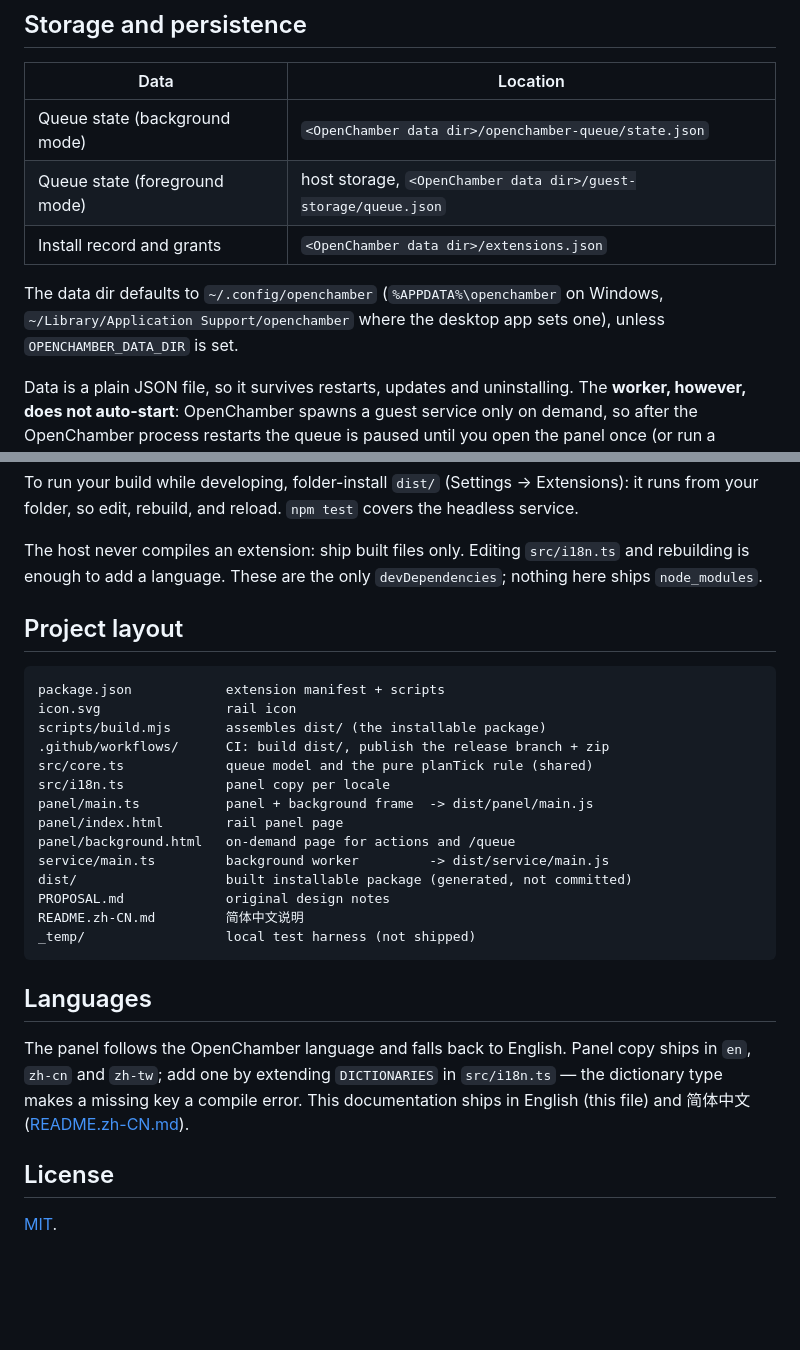
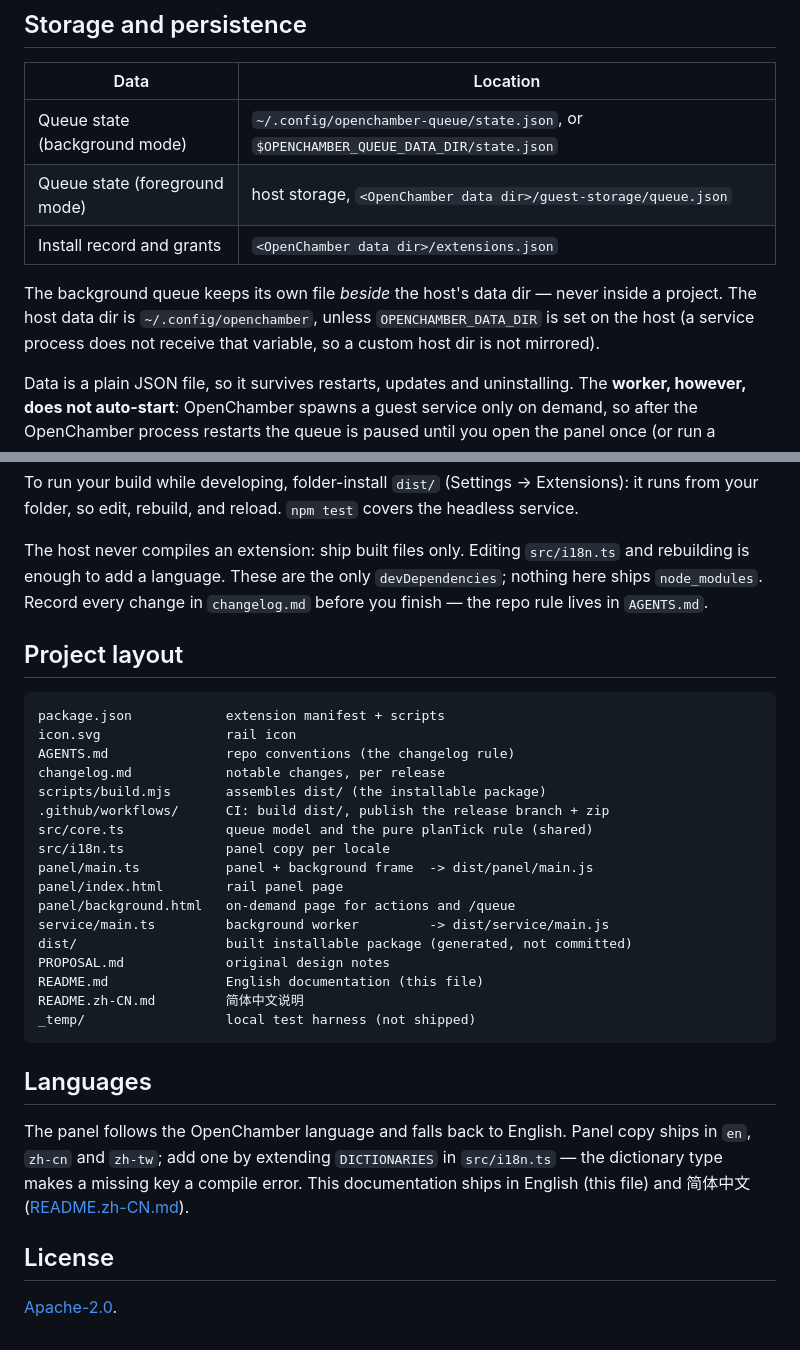
Before and after one commit to open-tecmz/openchamber-queue, a Markdown page: README.md, 2 parts joined by grey strips. GitHub-like rendering; blank space fills up the shorter version.

````diff
--- a/README.md
+++ b/README.md
@@ -97,13 +121,14 @@ Other ways to add a task:
 
 | Data | Location |
 | --- | --- |
-| Queue state (background mode) | `<OpenChamber data dir>/openchamber-queue/state.json` |
+| Queue state (background mode) | `~/.config/openchamber-queue/state.json`, or `$OPENCHAMBER_QUEUE_DATA_DIR/state.json` |
 | Queue state (foreground mode) | host storage, `<OpenChamber data dir>/guest-storage/queue.json` |
 | Install record and grants | `<OpenChamber data dir>/extensions.json` |
 
-The data dir defaults to `~/.config/openchamber` (`%APPDATA%\openchamber` on
-Windows, `~/Library/Application Support/openchamber` where the desktop app sets
-one), unless `OPENCHAMBER_DATA_DIR` is set.
+The background queue keeps its own file *beside* the host's data dir — never inside
+a project. The host data dir is `~/.config/openchamber`, unless `OPENCHAMBER_DATA_DIR`
+is set on the host (a service process does not receive that variable, so a custom
+host dir is not mirrored).
 
 Data is a plain JSON file, so it survives restarts, updates and uninstalling. The
 **worker, however, does not auto-start**: OpenChamber spawns a guest service only on
@@ -158,13 +183,16 @@ headless service.
 
 The host never compiles an extension: ship built files only. Editing `src/i18n.ts`
 and rebuilding is enough to add a language. These are the only `devDependencies`;
-nothing here ships `node_modules`.
+nothing here ships `node_modules`. Record every change in `changelog.md` before you
+finish — the repo rule lives in `AGENTS.md`.
 
 ## Project layout
 
 ```
 package.json            extension manifest + scripts
 icon.svg                rail icon
+AGENTS.md               repo conventions (the changelog rule)
+changelog.md            notable changes, per release
 scripts/build.mjs       assembles dist/ (the installable package)
 .github/workflows/      CI: build dist/, publish the release branch + zip
 src/core.ts             queue model and the pure planTick rule (shared)
@@ -175,6 +203,7 @@ panel/background.html   on-demand page for actions and /queue
 service/main.ts         background worker         -> dist/service/main.js
 dist/                   built installable package (generated, not committed)
 PROPOSAL.md             original design notes
+README.md               English documentation (this file)
 README.zh-CN.md         简体中文说明
 _temp/                  local test harness (not shipped)
 ```
@@ -189,4 +218,4 @@ documentation ships in English (this file) and 简体中文
 
 ## License
 
-[MIT](./LICENSE).
+[Apache-2.0](./LICENSE).
````
Also changed, not shown: other parts of README.md (+30 -6 lines), AGENTS.md (added, +26 -0 lines), README.zh-CN.md (+39 -11 lines), changelog.md (added, +16 -0 lines), demo/screenshot/demo.png (added), 5 other files.
